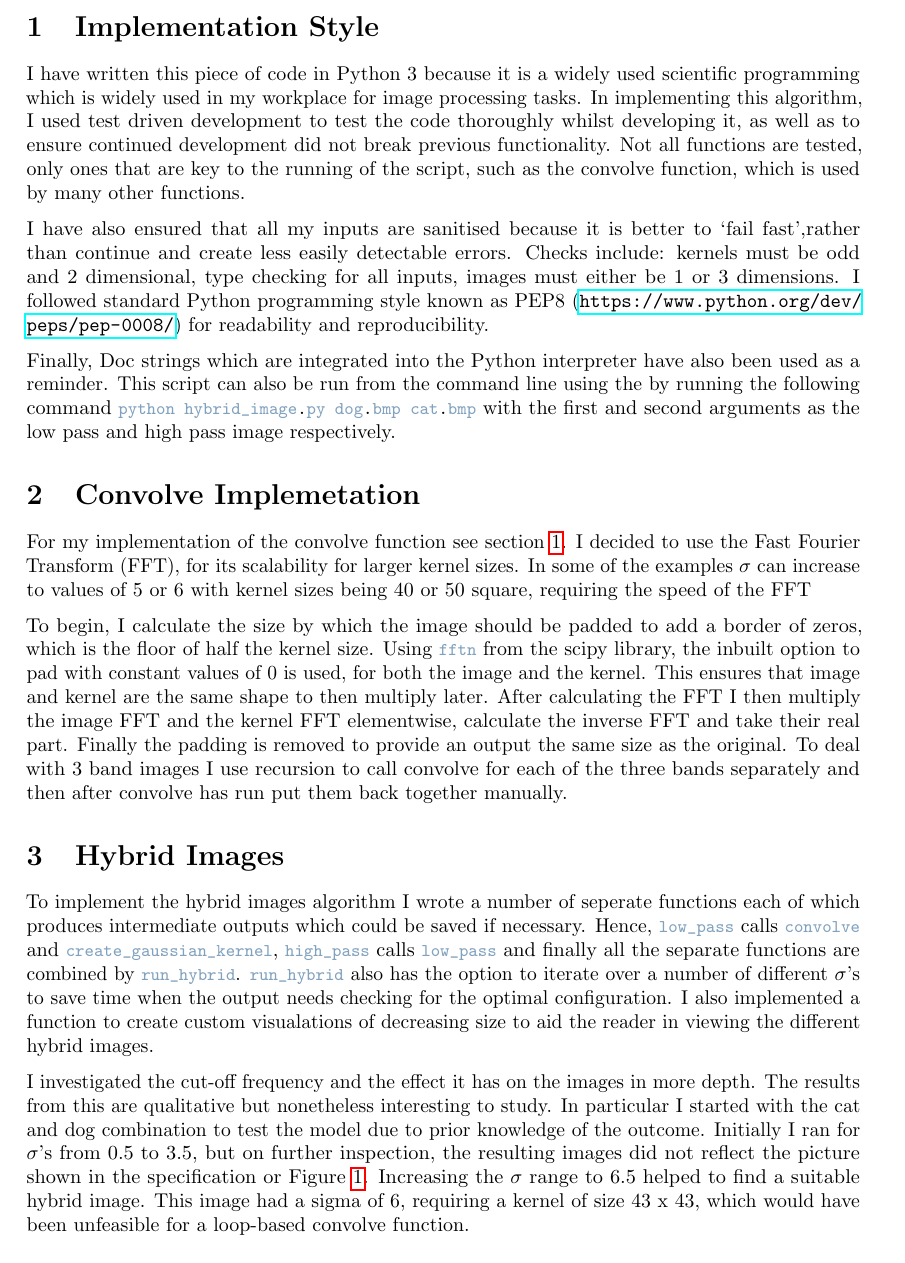
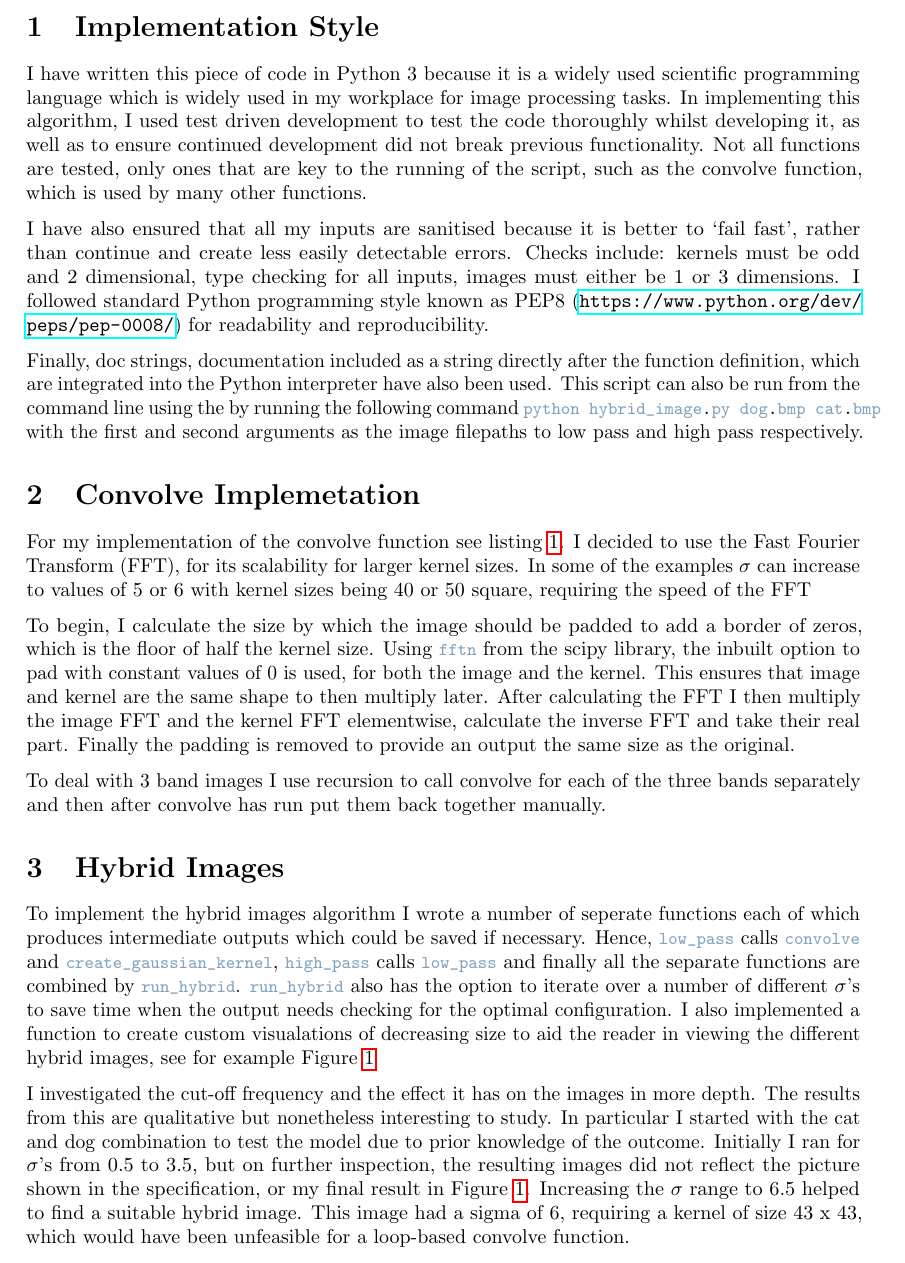
Before and after one commit to oew1v07/hybrid_image, a LaTeX document (cw1_report.tex): part of page 1 of 4 before the commit and part of page 1 of 5 after it, cut so that both start at the same text. Compiled offline with pdfLaTeX.

Commit message:
Completed report and sorted naming issue

```diff
--- a/cw1_report.tex
+++ b/cw1_report.tex
@@ -67,7 +67,7 @@
 
 \section{Implementation Style}
 I have written this piece of code in Python 3 because it is a widely used
-scientific programming which is widely used in my workplace for image processing
+scientific programming language which is widely used in my workplace for image processing
 tasks. In implementing this algorithm, I used test driven development to test the code
 thoroughly whilst developing it, as well as to ensure continued development did
 not break previous functionality. Not all functions are tested, only ones that
@@ -75,20 +75,21 @@ are key to the running of the script, such as the convolve function, which is
 used by many other functions.
 
 I have also ensured that all my inputs are sanitised because it is better to
-`fail fast',rather than continue and create less easily detectable errors.
+`fail fast', rather than continue and create less easily detectable errors.
 Checks include: kernels must be odd and 2 dimensional, type checking for all
 inputs, images must either be 1 or 3 dimensions. I followed standard Python
 programming style known as PEP8 (\url{https://www.python.org/dev/peps/pep-0008/})
 for readability and reproducibility.
 
-Finally, Doc strings which are
-integrated into the Python interpreter have also been used as a reminder. This
+Finally, doc strings, documentation included as a string directly after the
+function definition, which are
+integrated into the Python interpreter have also been used. This
 script can also be run from the command line using the by running the following
 command \lstinline|python hybrid_image.py dog.bmp cat.bmp| with the
-first and second arguments as the low pass  and high pass image respectively.
+first and second arguments as the image filepaths to low pass and high pass respectively.
 
 \section{Convolve Implemetation}
-For my implementation of the convolve function see section~\ref{lst:convolve}. I
+For my implementation of the convolve function see listing~\ref{lst:convolve}. I
 decided to use the Fast Fourier Transform (FFT), for its scalability
 for larger kernel sizes. In some of the examples $\sigma$ can increase to values
 of 5 or 6 with kernel sizes being 40 or 50 square, requiring the speed of the
@@ -114,14 +117,16 @@ and finally all the separate functions are combined by \lstinline|run_hybrid|.
 \lstinline|run_hybrid| also has the option to iterate over a number of different
 $\sigma$'s to save time when the output needs checking for the optimal
 configuration. I also implemented a function to create custom visualations of
-decreasing size to aid the reader in viewing the different hybrid images.
+decreasing size to aid the reader in viewing the different hybrid images, see
+for example Figure~\ref{fig:dog_cat}
 
 I investigated the cut-off frequency and the effect it has on the images in more
 depth. The results from this are qualitative but nonetheless
 interesting to study. In particular I started with the cat and dog combination
 to test the model due to prior knowledge of the outcome. Initially I ran for $\sigma$'s
 from 0.5 to 3.5, but on further inspection, the resulting images did not
-reflect the picture shown in the specification or Figure~\ref{fig:dog_cat}.
+reflect the picture shown in the specification, or my final result in
+Figure~\ref{fig:dog_cat}.
 Increasing the $\sigma$ range to 6.5 helped to find a suitable hybrid image.
 This image had a sigma of 6, requiring a kernel of size 43 x 43, which would
 have been unfeasible for a loop-based convolve function.
```
Also changed, not shown: cw1_report.tex (21 more changed lines), 1 other file.
